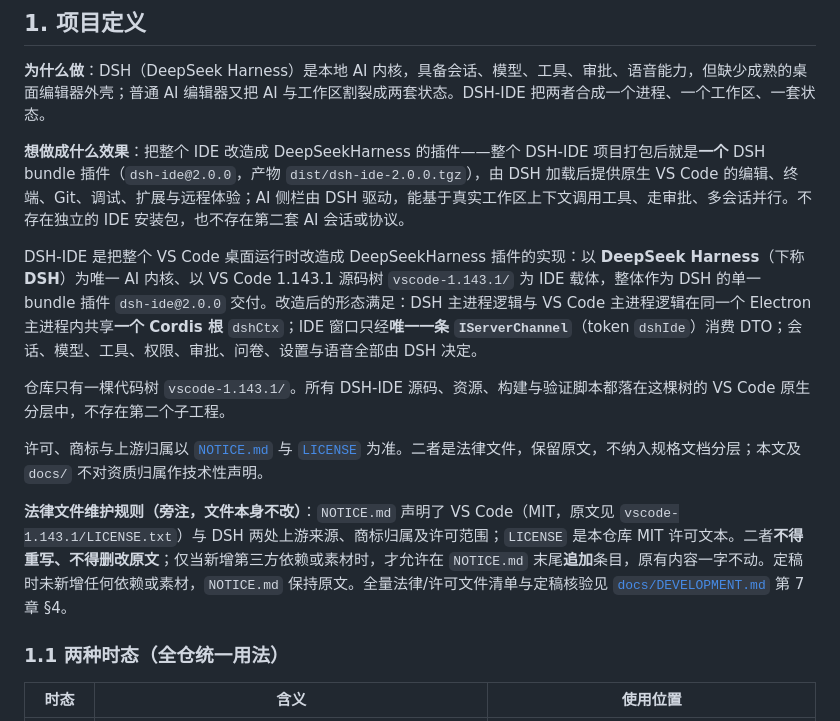
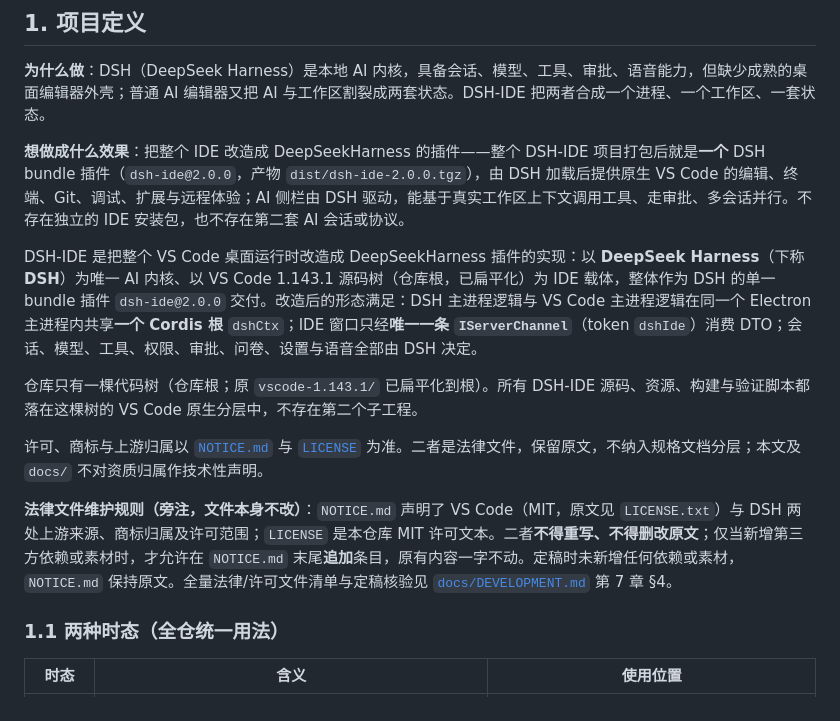
Before and after one commit to guyu233/DSH-IDE, a Markdown page: README.md, the part around the change. Rendered like a GitHub page.

```diff
--- a/README.md
+++ b/README.md
@@ -8,13 +8,13 @@
 
 **想做成什么效果**：把整个 IDE 改造成 DeepSeekHarness 的插件——整个 DSH-IDE 项目打包后就是**一个** DSH bundle 插件（`dsh-ide@2.0.0`，产物 `dist/dsh-ide-2.0.0.tgz`），由 DSH 加载后提供原生 VS Code 的编辑、终端、Git、调试、扩展与远程体验；AI 侧栏由 DSH 驱动，能基于真实工作区上下文调用工具、走审批、多会话并行。不存在独立的 IDE 安装包，也不存在第二套 AI 会话或协议。
 
-DSH-IDE 是把整个 VS Code 桌面运行时改造成 DeepSeekHarness 插件的实现：以 **DeepSeek Harness**（下称 **DSH**）为唯一 AI 内核、以 VS Code 1.143.1 源码树 `vscode-1.143.1/` 为 IDE 载体，整体作为 DSH 的单一 bundle 插件 `dsh-ide@2.0.0` 交付。改造后的形态满足：DSH 主进程逻辑与 VS Code 主进程逻辑在同一个 Electron 主进程内共享**一个 Cordis 根** `dshCtx`；IDE 窗口只经**唯一一条 `IServerChannel`**（token `dshIde`）消费 DTO；会话、模型、工具、权限、审批、问卷、设置与语音全部由 DSH 决定。
+DSH-IDE 是把整个 VS Code 桌面运行时改造成 DeepSeekHarness 插件的实现：以 **DeepSeek Harness**（下称 **DSH**）为唯一 AI 内核、以 VS Code 1.143.1 源码树（仓库根，已扁平化）为 IDE 载体，整体作为 DSH 的单一 bundle 插件 `dsh-ide@2.0.0` 交付。改造后的形态满足：DSH 主进程逻辑与 VS Code 主进程逻辑在同一个 Electron 主进程内共享**一个 Cordis 根** `dshCtx`；IDE 窗口只经**唯一一条 `IServerChannel`**（token `dshIde`）消费 DTO；会话、模型、工具、权限、审批、问卷、设置与语音全部由 DSH 决定。
 
-仓库只有一棵代码树 `vscode-1.143.1/`。所有 DSH-IDE 源码、资源、构建与验证脚本都落在这棵树的 VS Code 原生分层中，不存在第二个子工程。
+仓库只有一棵代码树（仓库根；原 `vscode-1.143.1/` 已扁平化到根）。所有 DSH-IDE 源码、资源、构建与验证脚本都落在这棵树的 VS Code 原生分层中，不存在第二个子工程。
 
 许可、商标与上游归属以 [`NOTICE.md`](NOTICE.md) 与 [`LICENSE`](LICENSE) 为准。二者是法律文件，保留原文，不纳入规格文档分层；本文及 `docs/` 不对资质归属作技术性声明。
 
-**法律文件维护规则（旁注，文件本身不改）**：`NOTICE.md` 声明了 VS Code（MIT，原文见 `vscode-1.143.1/LICENSE.txt`）与 DSH 两处上游来源、商标归属及许可范围；`LICENSE` 是本仓库 MIT 许可文本。二者**不得重写、不得删改原文**；仅当新增第三方依赖或素材时，才允许在 `NOTICE.md` 末尾**追加**条目，原有内容一字不动。定稿时未新增任何依赖或素材，`NOTICE.md` 保持原文。全量法律/许可文件清单与定稿核验见 [`docs/DEVELOPMENT.md`](docs/DEVELOPMENT.md) 第 7 章 §4。
+**法律文件维护规则（旁注，文件本身不改）**：`NOTICE.md` 声明了 VS Code（MIT，原文见 `LICENSE.txt`）与 DSH 两处上游来源、商标归属及许可范围；`LICENSE` 是本仓库 MIT 许可文本。二者**不得重写、不得删改原文**；仅当新增第三方依赖或素材时，才允许在 `NOTICE.md` 末尾**追加**条目，原有内容一字不动。定稿时未新增任何依赖或素材，`NOTICE.md` 保持原文。全量法律/许可文件清单与定稿核验见 [`docs/DEVELOPMENT.md`](docs/DEVELOPMENT.md) 第 7 章 §4。
 
 ### 1.1 两种时态（全仓统一用法）
 
```
Also changed, not shown: AGENTS.md (+4 -4 lines), docs/DEVELOPMENT.md (+49 -33 lines).
